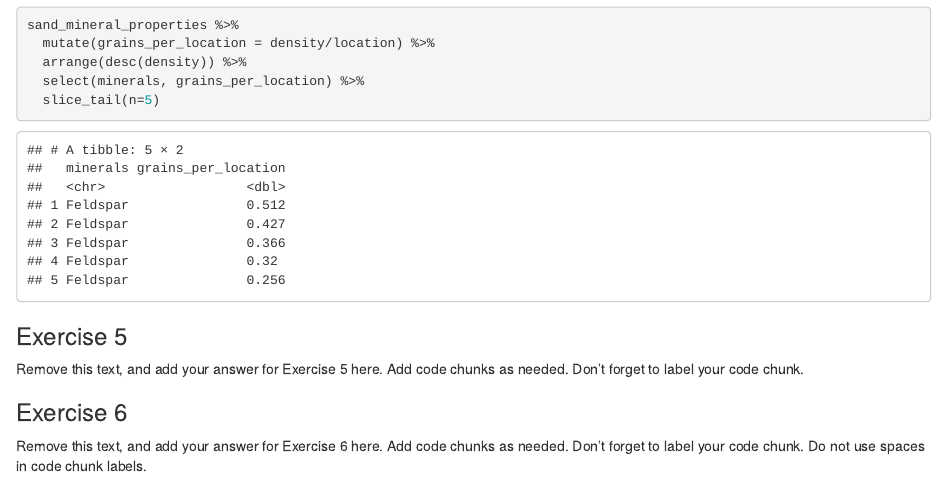
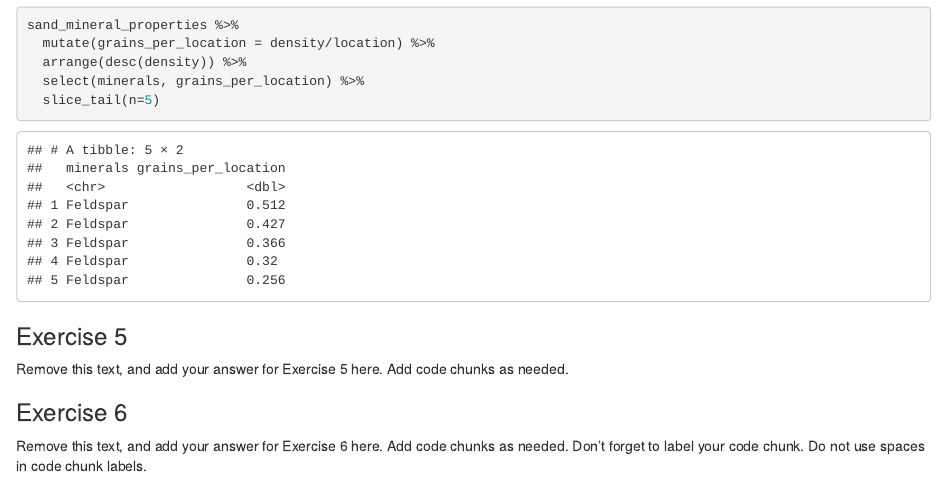
Before and after one commit to Data-Science-and-Statistics-in-EaES/unit-1-3-review-GROUP3, an R Markdown document (u1-u2-u3-review-starter.Rmd): the page in a window 1100 px wide, from 3110 px down. Rendered offline with R 4.5, knitr and Pandoc, with nearby package versions.

Commit message:
erased a line - test

```diff
--- a/u1-u2-u3-review-starter.Rmd
+++ b/u1-u2-u3-review-starter.Rmd
@@ -85,7 +85,7 @@ sand_mineral_properties %>%
 
 Remove this text, and add your answer for Exercise 5 here.
 Add code chunks as needed.
-Don't forget to label your code chunk.
+
 
 
 ### Exercise 6
```
